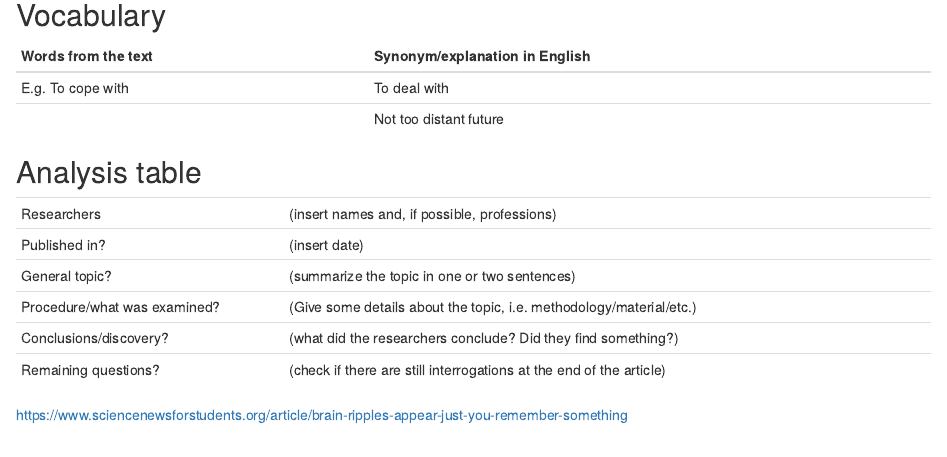
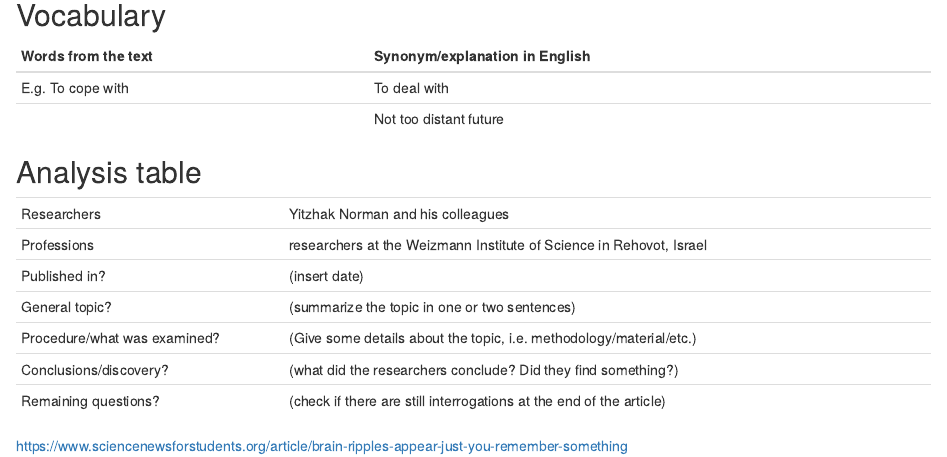
Before and after one commit to EmelyUwaze/Emely-Uwaze-Blog, an R Markdown document (_posts/2019-09-18-article-1/article-1.Rmd): the page in a window 1100 px wide, from 240 px down. Rendered offline with R 4.5, knitr and Pandoc, with nearby package versions; drawn as R Markdown's standard HTML page in place of the format the file asks for.

Commit message:
analysis update

```diff
--- a/_posts/2019-09-18-article-1/article-1.Rmd
+++ b/_posts/2019-09-18-article-1/article-1.Rmd
@@ -30,7 +30,8 @@ knitr::opts_chunk$set(echo = FALSE)
 
 |                              |                                                                     |
 | ---------------------------- | ------------------------------------------------------------------- |
-| Researchers                  | (insert names and, if possible, professions)                        |
+| Researchers                  | Yitzhak Norman and his colleagues                        |
+| Professions                 | researchers at the Weizmann Institute of Science in Rehovot, Israel                           |
 | Published in?                | (insert date)                                                       |
 | General topic?               |  (summarize the topic in one or two sentences)                      |
 | Procedure/what was examined? | (Give some details about the topic, i.e. methodology/material/etc.) |
```
Also changed, not shown: _posts/2019-09-18-article-1/article-1.html, docs/posts/posts.json, 2 other files.
